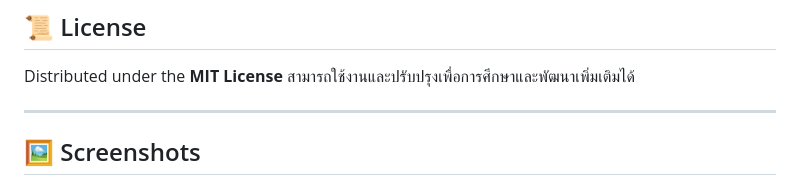
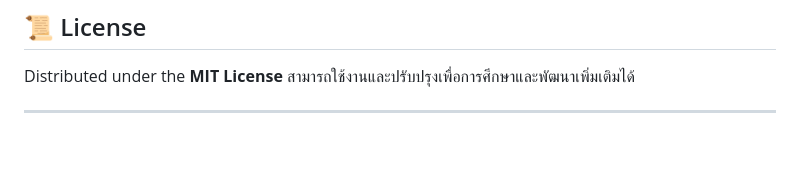
Before and after one commit to ratthaphum3737/healthy-habits-tracker, a Markdown page: README.md, the part around the change printed below. Rendered like a GitHub page; blank space fills up the shorter version.

```diff
--- a/README.md
+++ b/README.md
@@ -155,5 +155,4 @@ Distributed under the **MIT License**
 ---
 
 
-## 🖼️ Screenshots
 
```
Also changed, not shown: other parts of README.md (+0 -3 lines).
